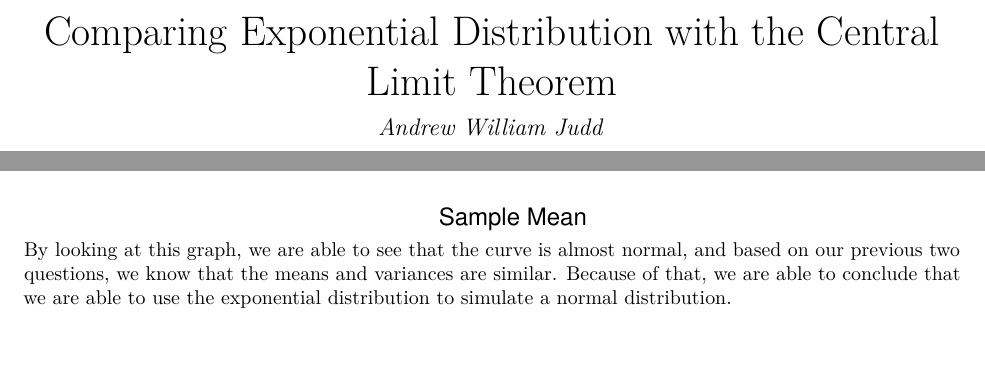
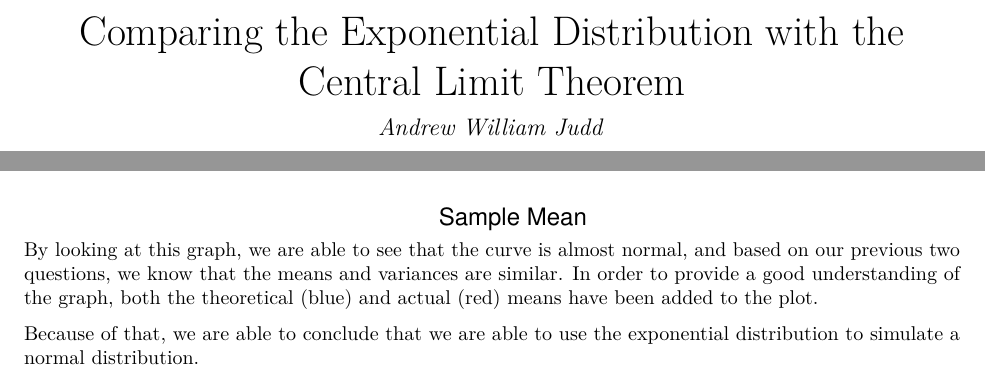
Before and after one commit to awjudd/coursera-statistical-inference, an R Markdown document (assignment-1.Rmd): two parts of pages 1 and 3 of 3, joined at a grey line, cut so that both start at the same text. The pictures show the output file assignment-1.pdf that the author committed with the source.

Commit message:
Updating some text

````diff
--- a/assignment-1.Rmd
+++ b/assignment-1.Rmd
@@ -1,5 +1,5 @@
 ---
-title: "Comparing Exponential Distribution with the Central Limit Theorem"
+title: "Comparing the Exponential Distribution with the Central Limit Theorem"
 author: "Andrew William Judd"
 date: "March 20, 2016"
 output: pdf_document
@@ -112,4 +112,7 @@
 )
 ```
 
-By looking at this graph, we are able to see that the curve is almost normal, and based on our previous two questions, we know that the means and variances are similar.  Because of that, we are able to conclude that we are able to use the exponential distribution to simulate a normal distribution.
+By looking at this graph, we are able to see that the curve is almost normal, and based on our previous two questions, we know that the means and variances are similar.  In order to provide a good understanding of the graph, both the theoretical (blue) and actual (red) means have been added to the plot.
+
+
+Because of that, we are able to conclude that we are able to use the exponential distribution to simulate a normal distribution.
````
Also changed, not shown: assignment-1.pdf.
